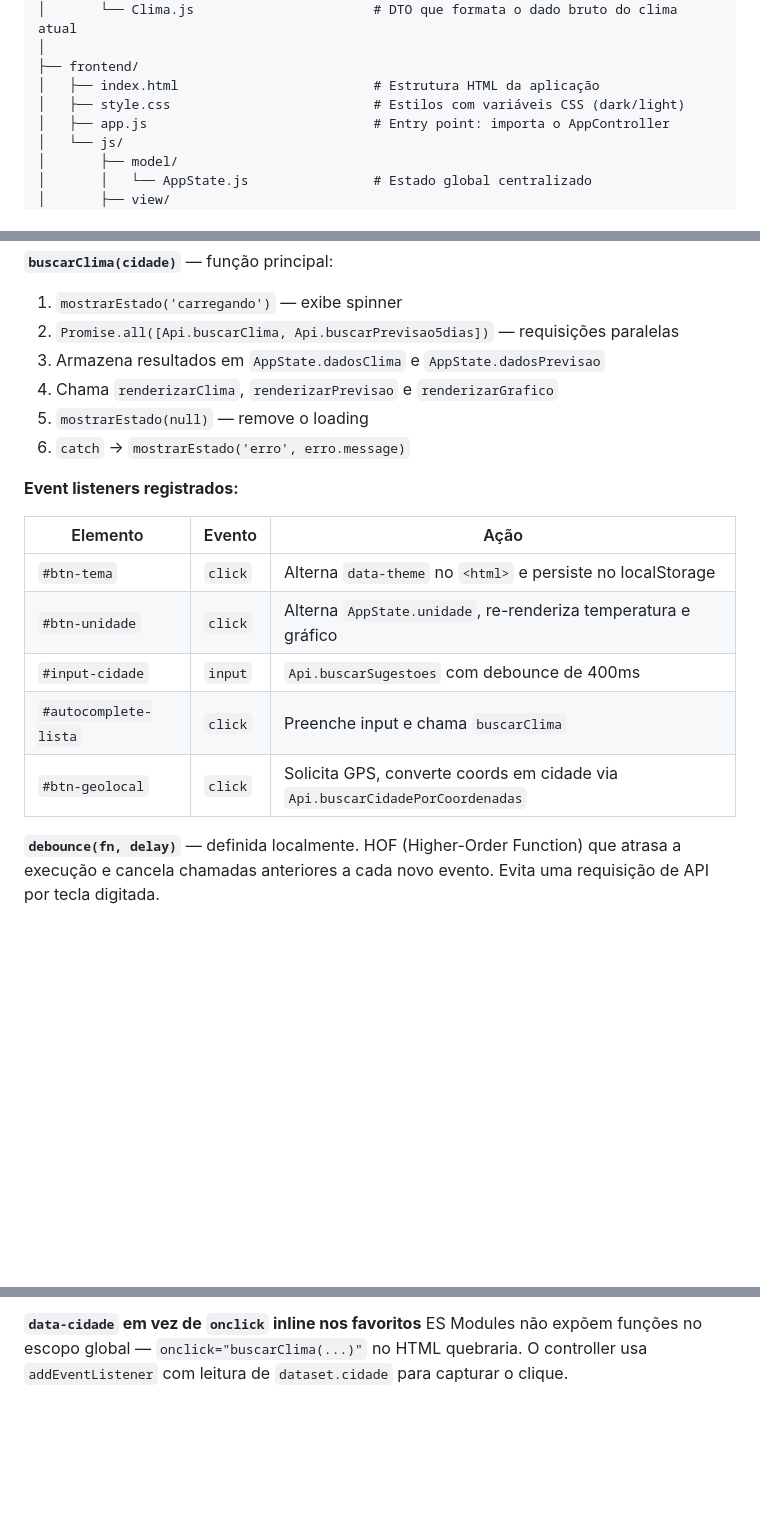
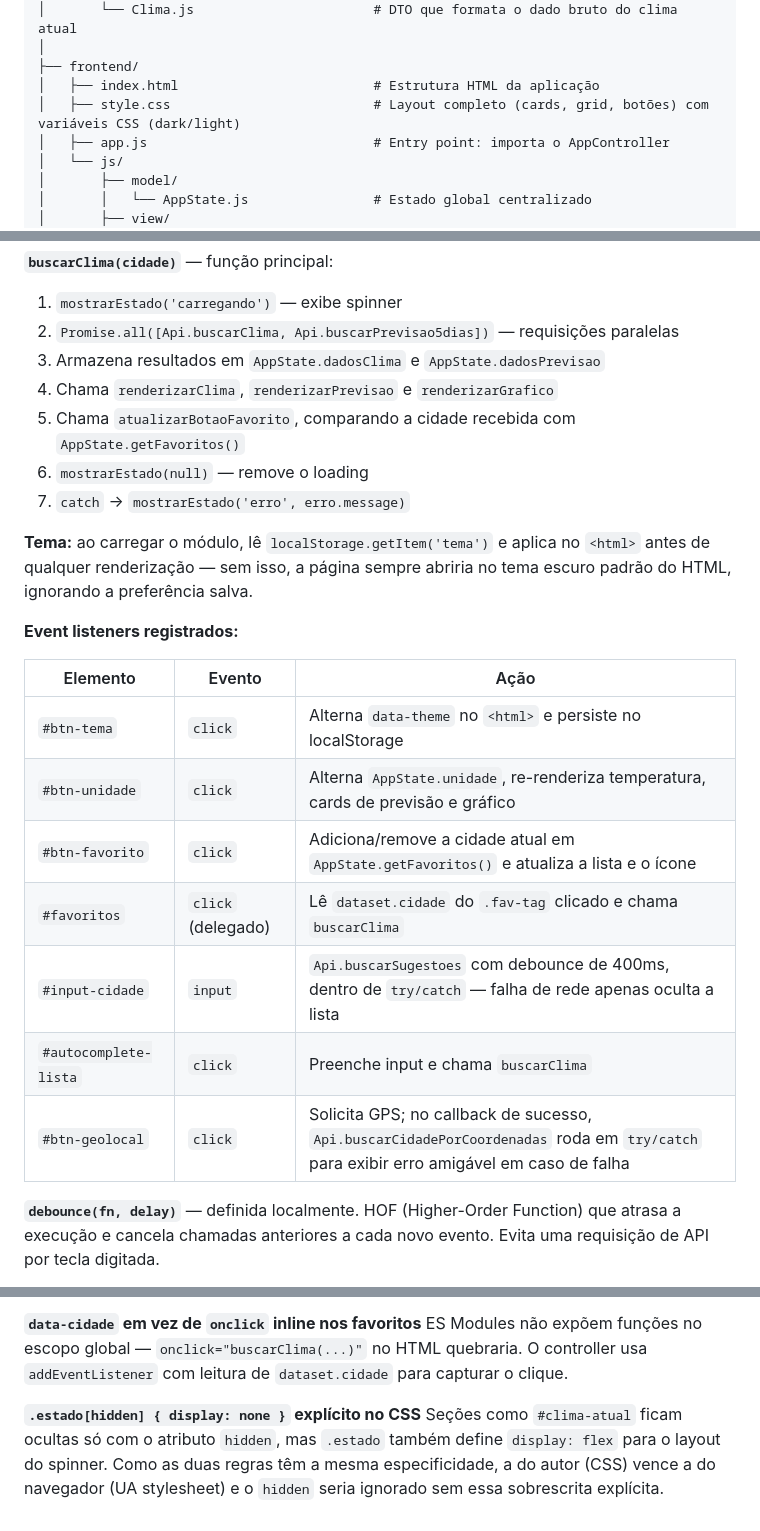
Before and after one commit to SamuelDeMarco-Dev/SitedePrevisaodoTempo, a Markdown page: README.md, 3 parts joined by grey strips. Drawn GitHub-style; blank space fills up the shorter version.

Commit message:
docs: Atualização do Front-End na documentação

```diff
--- a/README.md
+++ b/README.md
@@ -86,7 +86,7 @@ SitedePrevisaodoTempo/
 │
 ├── frontend/
 │   ├── index.html                         # Estrutura HTML da aplicação
-│   ├── style.css                          # Estilos com variáveis CSS (dark/light)
+│   ├── style.css                          # Layout completo (cards, grid, botões) com variáveis CSS (dark/light)
 │   ├── app.js                             # Entry point: importa o AppController
 │   └── js/
 │       ├── model/
@@ -398,18 +399,23 @@ Arquivo central do frontend: registra todos os event listeners e orquestra o flu
 2. `Promise.all([Api.buscarClima, Api.buscarPrevisao5dias])` — requisições paralelas
 3. Armazena resultados em `AppState.dadosClima` e `AppState.dadosPrevisao`
 4. Chama `renderizarClima`, `renderizarPrevisao` e `renderizarGrafico`
-5. `mostrarEstado(null)` — remove o loading
-6. `catch` → `mostrarEstado('erro', erro.message)`
+5. Chama `atualizarBotaoFavorito`, comparando a cidade recebida com `AppState.getFavoritos()`
+6. `mostrarEstado(null)` — remove o loading
+7. `catch` → `mostrarEstado('erro', erro.message)`
+
+**Tema:** ao carregar o módulo, lê `localStorage.getItem('tema')` e aplica no `<html>` antes de qualquer renderização — sem isso, a página sempre abriria no tema escuro padrão do HTML, ignorando a preferência salva.
 
 **Event listeners registrados:**
 
 | Elemento | Evento | Ação |
 |---|---|---|
 | `#btn-tema` | `click` | Alterna `data-theme` no `<html>` e persiste no localStorage |
-| `#btn-unidade` | `click` | Alterna `AppState.unidade`, re-renderiza temperatura e gráfico |
-| `#input-cidade` | `input` | `Api.buscarSugestoes` com debounce de 400ms |
+| `#btn-unidade` | `click` | Alterna `AppState.unidade`, re-renderiza temperatura, cards de previsão e gráfico |
+| `#btn-favorito` | `click` | Adiciona/remove a cidade atual em `AppState.getFavoritos()` e atualiza a lista e o ícone |
+| `#favoritos` | `click` (delegado) | Lê `dataset.cidade` do `.fav-tag` clicado e chama `buscarClima` |
+| `#input-cidade` | `input` | `Api.buscarSugestoes` com debounce de 400ms, dentro de `try/catch` — falha de rede apenas oculta a lista |
 | `#autocomplete-lista` | `click` | Preenche input e chama `buscarClima` |
-| `#btn-geolocal` | `click` | Solicita GPS, converte coords em cidade via `Api.buscarCidadePorCoordenadas` |
+| `#btn-geolocal` | `click` | Solicita GPS; no callback de sucesso, `Api.buscarCidadePorCoordenadas` roda em `try/catch` para exibir erro amigável em caso de falha |
 
 **`debounce(fn, delay)`** — definida localmente. HOF (Higher-Order Function) que atrasa a execução e cancela chamadas anteriores a cada novo evento. Evita uma requisição de API por tecla digitada.
 
@@ -481,3 +487,6 @@ Restringe resultados ao Brasil, evitando que "Vitória" retorne cidades de outro
 
 **`data-cidade` em vez de `onclick` inline nos favoritos**
 ES Modules não expõem funções no escopo global — `onclick="buscarClima(...)"` no HTML quebraria. O controller usa `addEventListener` com leitura de `dataset.cidade` para capturar o clique.
+
+**`.estado[hidden] { display: none }` explícito no CSS**
+Seções como `#clima-atual` ficam ocultas só com o atributo `hidden`, mas `.estado` também define `display: flex` para o layout do spinner. Como as duas regras têm a mesma especificidade, a do autor (CSS) vence a do navegador (UA stylesheet) e o `hidden` seria ignorado sem essa sobrescrita explícita.
```
Also changed, not shown: other parts of README.md (+1 -0 lines).
